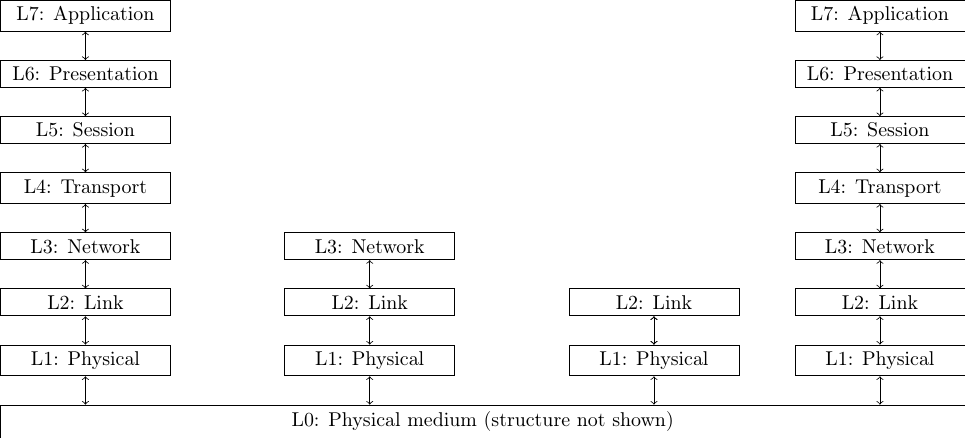
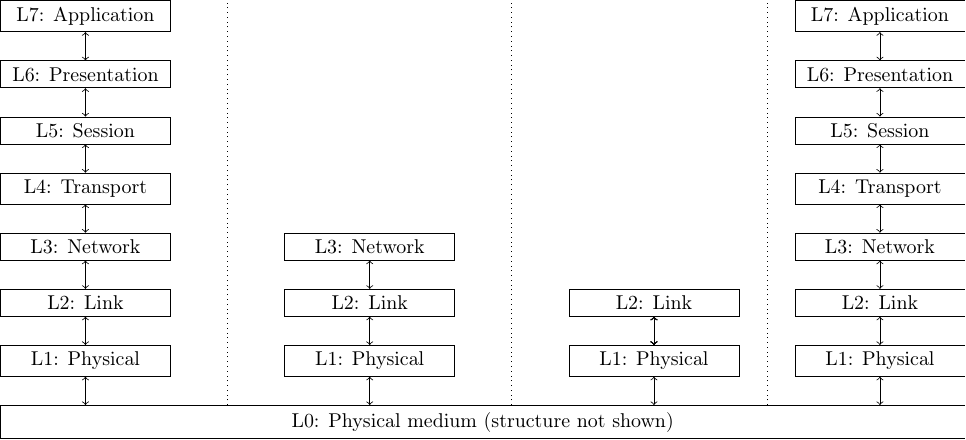
Before and after one commit to ITSW-HPI/ComputerNetworks, a LaTeX figure (ch_arch/standalone/referencemodels.tex): page 2 of 7. Compiled offline with pdfLaTeX.

Commit message:
reference models and SAP finished

```diff
--- a/ch_arch/standalone/referencemodels.tex
+++ b/ch_arch/standalone/referencemodels.tex
@@ -51,7 +51,16 @@
   \draw [<->] (lr6) -- (l0.north -| lr6);
   \draw [<->] (lrouter1) -- (l0.north -| lrouter1);
   \draw [<->] (lswitch1) -- (l0.north -| lswitch1);
-%   \draw [dashed] (l0.north) -- (l0.north |- l7l.north) ;
+  % \draw [dashed] (l0.north) -- (l0.north |- l7l.north) ;
+
+  \begin{scope}[every path/.style=dotted]
+    \coordinate (tmp) at ($(ll6)!0.5!(lrouter1)$);
+    \draw (tmp |- l0.north) -- (tmp |- l7l.north);
+    \coordinate (tmp) at ($(lrouter1)!0.5!(lswitch1)$);
+    \draw (tmp |- l0.north) -- (tmp |- l7l.north);
+    \coordinate (tmp) at ($(lswitch1)!0.5!(lr5)$);
+    \draw (tmp |- l0.north) -- (tmp |- l7l.north);
+  \end{scope}
 }
 
 \begin{tikzpicture}[start chain=1 going below, start chain=2 going below,
```
Also changed, not shown: 3 other files.
